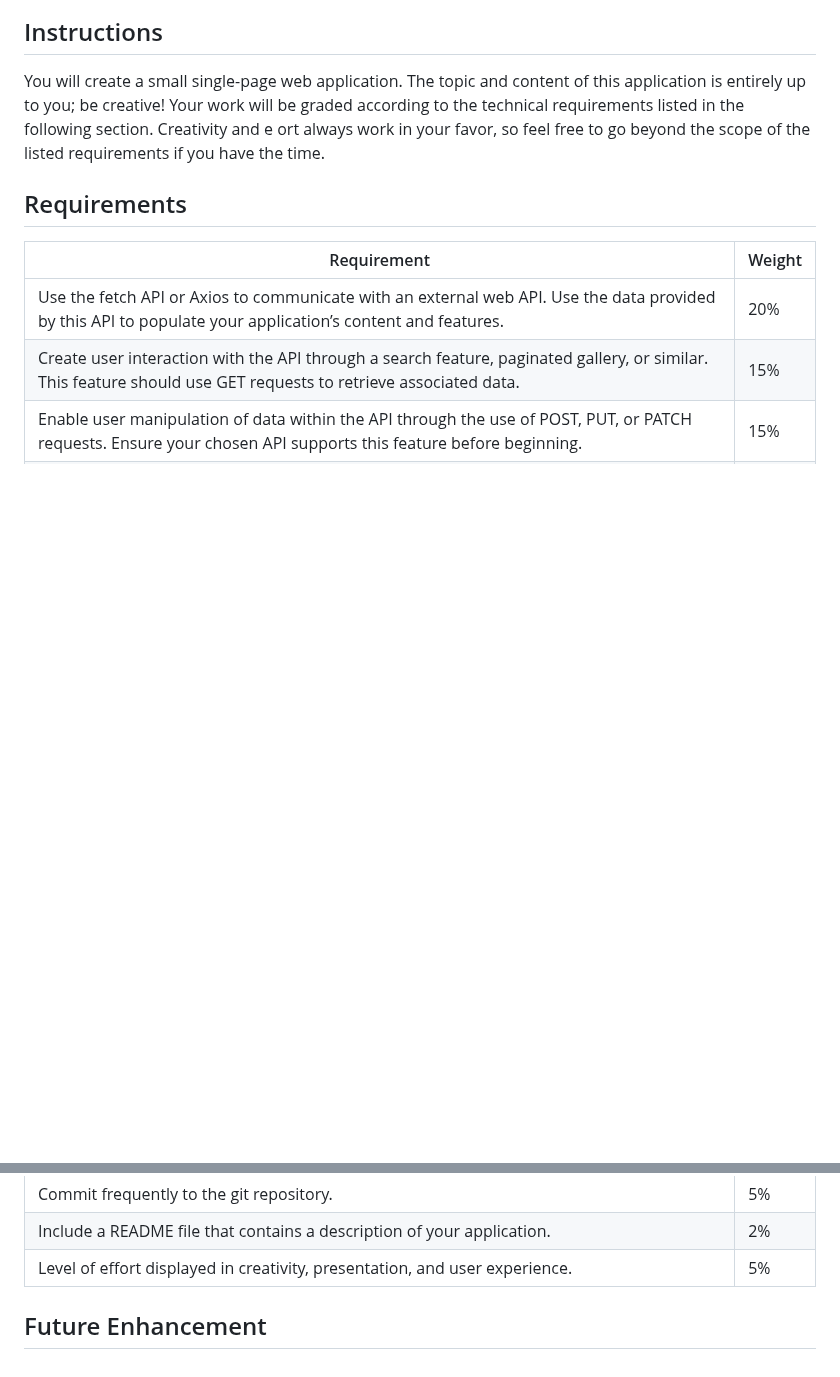
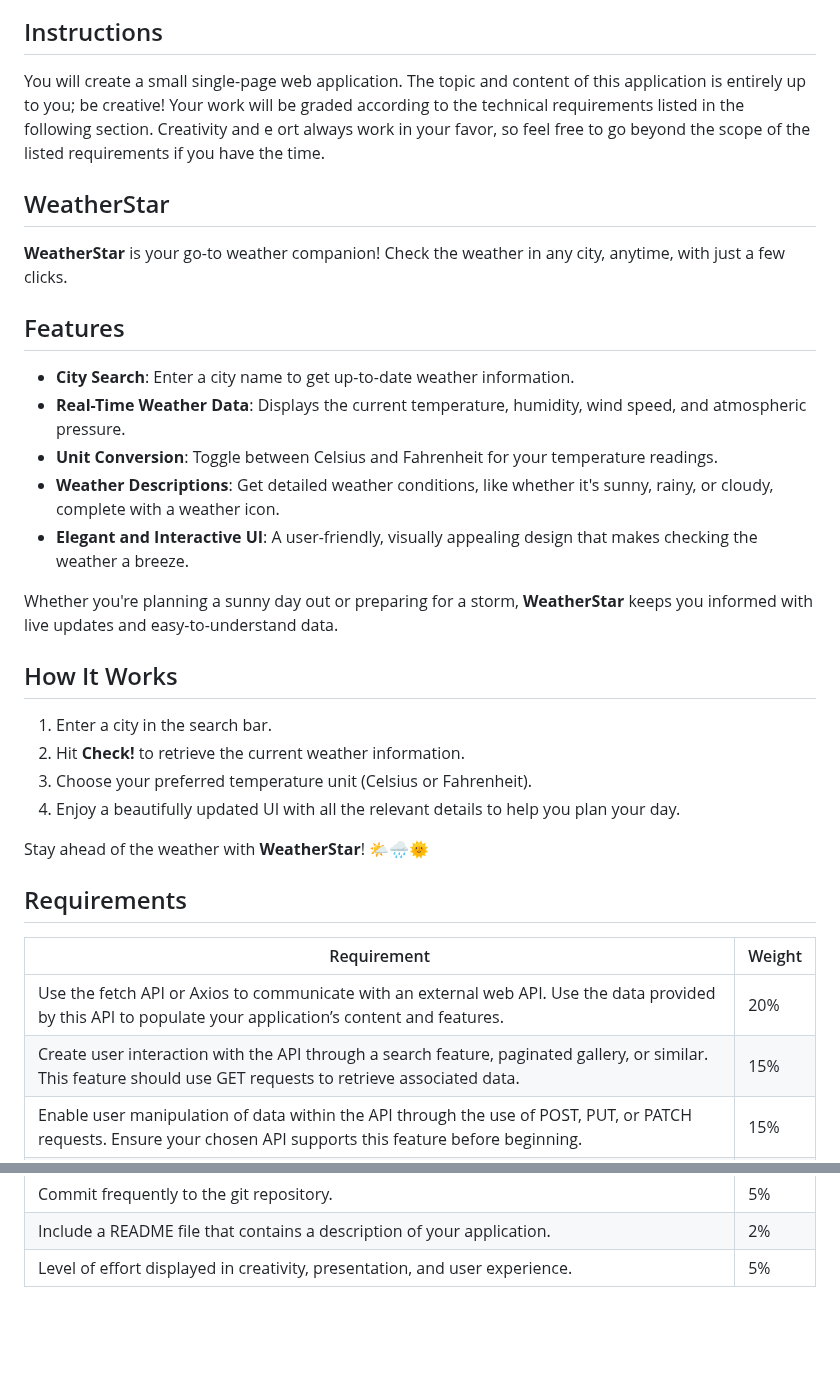
Before and after one commit to carljoe156/SBA-Module-308A-JS, a Markdown page: README.md, 2 parts joined by grey strips. Drawn GitHub-style; blank space fills up the shorter version.

Commit message:
Finish Lined

```diff
--- a/README.md
+++ b/README.md
@@ -16,6 +16,29 @@ entirely up to you; be creative!
 Creativity and e ort always work in your favor, so feel free to go beyond the scope of the listed
 requirements if you have the time.</p>
 
+## WeatherStar
+
+**WeatherStar** is your go-to weather companion! Check the weather in any city, anytime, with just a few clicks.
+
+## Features
+
+- **City Search**: Enter a city name to get up-to-date weather information.
+- **Real-Time Weather Data**: Displays the current temperature, humidity, wind speed, and atmospheric pressure.
+- **Unit Conversion**: Toggle between Celsius and Fahrenheit for your temperature readings.
+- **Weather Descriptions**: Get detailed weather conditions, like whether it's sunny, rainy, or cloudy, complete with a weather icon.
+- **Elegant and Interactive UI**: A user-friendly, visually appealing design that makes checking the weather a breeze.
+
+Whether you're planning a sunny day out or preparing for a storm, **WeatherStar** keeps you informed with live updates and easy-to-understand data.
+
+## How It Works
+
+1. Enter a city in the search bar.
+2. Hit **Check!** to retrieve the current weather information.
+3. Choose your preferred temperature unit (Celsius or Fahrenheit).
+4. Enjoy a beautifully updated UI with all the relevant details to help you plan your day.
+
+Stay ahead of the weather with **WeatherStar**! 🌤️🌧️🌞
+
 ## Requirements
 
 | Requirement                                                                                                                                                                                        | Weight |
@@ -31,5 +54,3 @@ requirements if you have the time.</p>
 | Commit frequently to the git repository.                                                                                                                                                           | 5%     |
 | Include a README file that contains a description of your application.                                                                                                                             | 2%     |
 | Level of effort displayed in creativity, presentation, and user experience.                                                                                                                        | 5%     |
-
-## Future Enhancement
```
